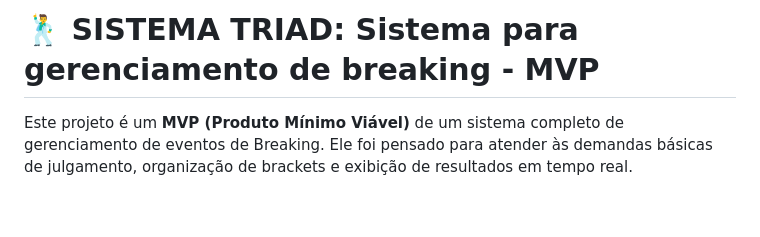
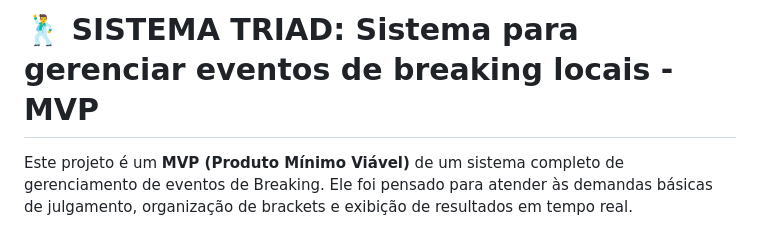
Before and after one commit to Hunterland/TriadSJ, a Markdown page: README.md, the part around the change. GitHub-like rendering; blank space fills up the shorter version.

```diff
--- a/README.md
+++ b/README.md
@@ -1,4 +1,4 @@
-# 🕺 SISTEMA TRIAD: Sistema para gerenciamento de breaking - MVP
+# 🕺 SISTEMA TRIAD: Sistema para gerenciar eventos de breaking locais - MVP
 
 Este projeto é um **MVP (Produto Mínimo Viável)** de um sistema completo de gerenciamento de eventos de Breaking. Ele foi pensado para atender às demandas básicas de julgamento, organização de brackets e exibição de resultados em tempo real.
 
```
